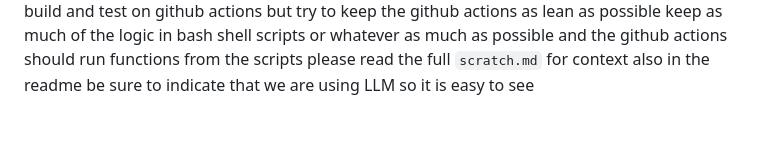
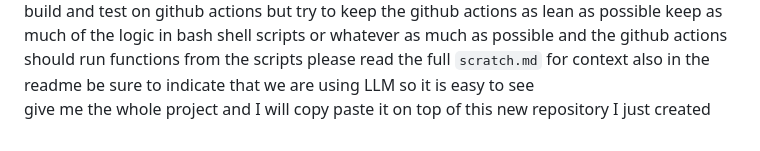
Before and after one commit to kusl/GoTunnels, a Markdown page: docs/llm/scratch.md, the part around the change. Drawn GitHub-style.

Commit message:
add prompt

```diff
--- a/docs/llm/scratch.md
+++ b/docs/llm/scratch.md
@@ -551,3 +551,5 @@ keep as much of the logic in bash shell scripts or whatever
 as much as possible and the github actions should run functions from the scripts
 please read the full `scratch.md` for context
 also in the readme be sure to indicate that we are using LLM so it is easy to see
+give me the whole project and I will copy paste it
+on top of this new repository I just created
```
